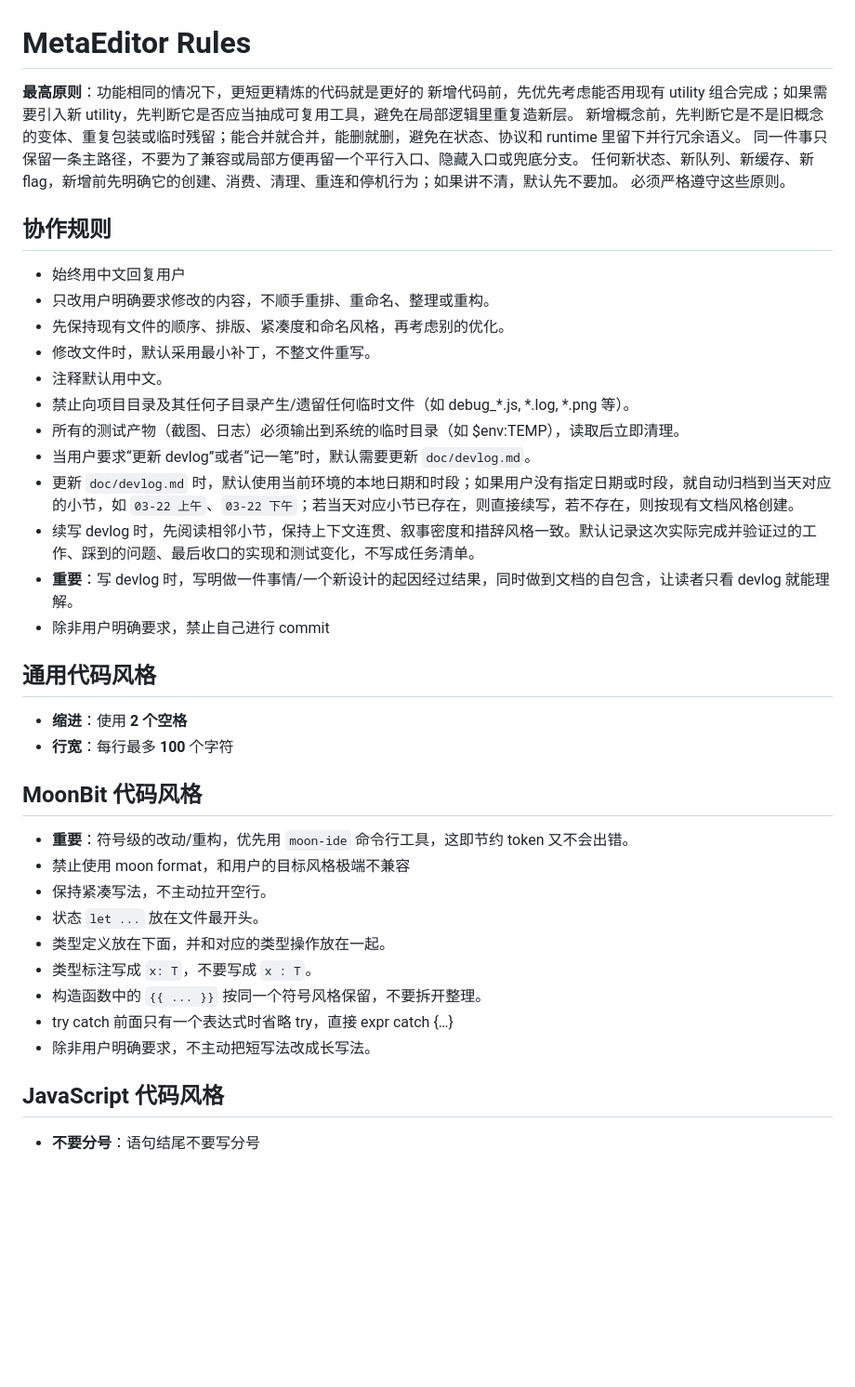
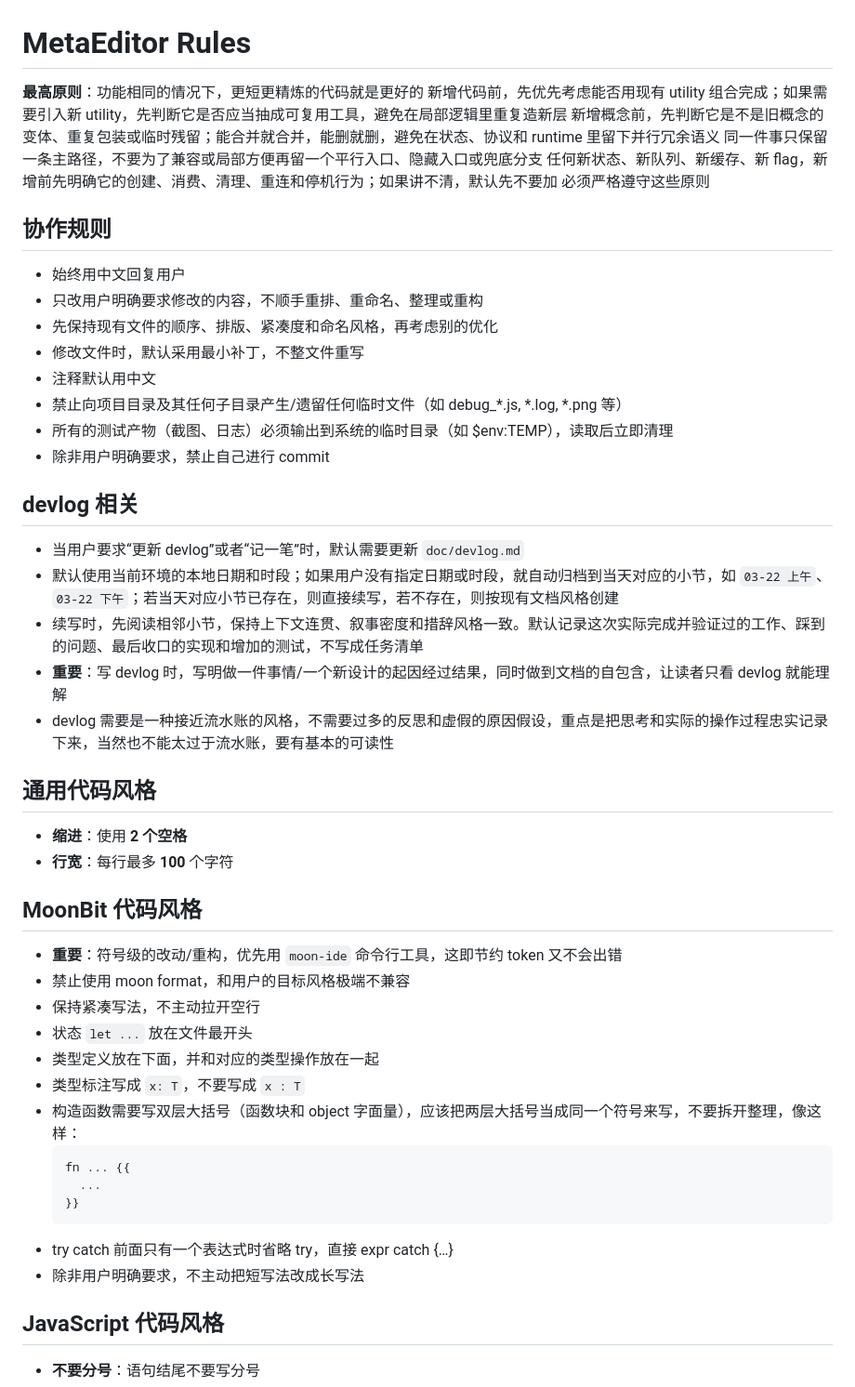
Before and after one commit to ch3coohlink/MetaEditor, a Markdown page: AGENTS.md, the part around one of its changes. Shown at 93% size. GitHub-like rendering; blank space fills up the shorter version.

````diff
--- a/AGENTS.md
+++ b/AGENTS.md
@@ -1,36 +1,43 @@
 # MetaEditor Rules
 **最高原则**：功能相同的情况下，更短更精炼的代码就是更好的
-新增代码前，先优先考虑能否用现有 utility 组合完成；如果需要引入新 utility，先判断它是否应当抽成可复用工具，避免在局部逻辑里重复造新层。
-新增概念前，先判断它是不是旧概念的变体、重复包装或临时残留；能合并就合并，能删就删，避免在状态、协议和 runtime 里留下并行冗余语义。
-同一件事只保留一条主路径，不要为了兼容或局部方便再留一个平行入口、隐藏入口或兜底分支。
-任何新状态、新队列、新缓存、新 flag，新增前先明确它的创建、消费、清理、重连和停机行为；如果讲不清，默认先不要加。
-必须严格遵守这些原则。
+新增代码前，先优先考虑能否用现有 utility 组合完成；如果需要引入新 utility，先判断它是否应当抽成可复用工具，避免在局部逻辑里重复造新层
+新增概念前，先判断它是不是旧概念的变体、重复包装或临时残留；能合并就合并，能删就删，避免在状态、协议和 runtime 里留下并行冗余语义
+同一件事只保留一条主路径，不要为了兼容或局部方便再留一个平行入口、隐藏入口或兜底分支
+任何新状态、新队列、新缓存、新 flag，新增前先明确它的创建、消费、清理、重连和停机行为；如果讲不清，默认先不要加
+必须严格遵守这些原则
 ## 协作规则
 - 始终用中文回复用户
-- 只改用户明确要求修改的内容，不顺手重排、重命名、整理或重构。
-- 先保持现有文件的顺序、排版、紧凑度和命名风格，再考虑别的优化。
-- 修改文件时，默认采用最小补丁，不整文件重写。
-- 注释默认用中文。
-- 禁止向项目目录及其任何子目录产生/遗留任何临时文件（如 debug_*.js, *.log, *.png 等）。
-- 所有的测试产物（截图、日志）必须输出到系统的临时目录（如 $env:TEMP），读取后立即清理。
-- 当用户要求“更新 devlog”或者“记一笔”时，默认需要更新 `doc/devlog.md`。
-- 更新 `doc/devlog.md` 时，默认使用当前环境的本地日期和时段；如果用户没有指定日期或时段，就自动归档到当天对应的小节，如 `03-22 上午`、`03-22 下午`；若当天对应小节已存在，则直接续写，若不存在，则按现有文档风格创建。
-- 续写 devlog 时，先阅读相邻小节，保持上下文连贯、叙事密度和措辞风格一致。默认记录这次实际完成并验证过的工作、踩到的问题、最后收口的实现和测试变化，不写成任务清单。
-- **重要**：写 devlog 时，写明做一件事情/一个新设计的起因经过结果，同时做到文档的自包含，让读者只看 devlog 就能理解。
+- 只改用户明确要求修改的内容，不顺手重排、重命名、整理或重构
+- 先保持现有文件的顺序、排版、紧凑度和命名风格，再考虑别的优化
+- 修改文件时，默认采用最小补丁，不整文件重写
+- 注释默认用中文
+- 禁止向项目目录及其任何子目录产生/遗留任何临时文件（如 debug_*.js, *.log, *.png 等）
+- 所有的测试产物（截图、日志）必须输出到系统的临时目录（如 $env:TEMP），读取后立即清理
 - 除非用户明确要求，禁止自己进行 commit
+## devlog 相关
+- 当用户要求“更新 devlog”或者“记一笔”时，默认需要更新 `doc/devlog.md`
+- 默认使用当前环境的本地日期和时段；如果用户没有指定日期或时段，就自动归档到当天对应的小节，如 `03-22 上午`、`03-22 下午`；若当天对应小节已存在，则直接续写，若不存在，则按现有文档风格创建
+- 续写时，先阅读相邻小节，保持上下文连贯、叙事密度和措辞风格一致。默认记录这次实际完成并验证过的工作、踩到的问题、最后收口的实现和增加的测试，不写成任务清单
+- **重要**：写 devlog 时，写明做一件事情/一个新设计的起因经过结果，同时做到文档的自包含，让读者只看 devlog 就能理解
+- devlog 需要是一种接近流水账的风格，不需要过多的反思和虚假的原因假设，重点是把思考和实际的操作过程忠实记录下来，当然也不能太过于流水账，要有基本的可读性
 ## 通用代码风格
 - **缩进**：使用 **2 个空格**
 - **行宽**：每行最多 **100** 个字符
 ## MoonBit 代码风格
-- **重要**：符号级的改动/重构，优先用 `moon-ide` 命令行工具，这即节约 token 又不会出错。
+- **重要**：符号级的改动/重构，优先用 `moon-ide` 命令行工具，这即节约 token 又不会出错
 - 禁止使用 moon format，和用户的目标风格极端不兼容
-- 保持紧凑写法，不主动拉开空行。
-- 状态 `let ...` 放在文件最开头。
-- 类型定义放在下面，并和对应的类型操作放在一起。
-- 类型标注写成 `x: T`，不要写成 `x : T`。
-- 构造函数中的 `{{ ... }}` 按同一个符号风格保留，不要拆开整理。
+- 保持紧凑写法，不主动拉开空行
+- 状态 `let ...` 放在文件最开头
+- 类型定义放在下面，并和对应的类型操作放在一起
+- 类型标注写成 `x: T`，不要写成 `x : T`
+- 构造函数需要写双层大括号（函数块和 object 字面量），应该把两层大括号当成同一个符号来写，不要拆开整理，像这样：
+  ```moonbit
+  fn ... {{
+    ...
+  }}
+  ```
 - try catch 前面只有一个表达式时省略 try，直接 expr catch {…}
-- 除非用户明确要求，不主动把短写法改成长写法。
+- 除非用户明确要求，不主动把短写法改成长写法
 ## JavaScript 代码风格
 - **不要分号**：语句结尾不要写分号
 - **引号**：字符串使用单引号 `'`
````
Also changed, not shown: other parts of AGENTS.md (+4 -4 lines), doc/devlog.md (+4 -0 lines).
